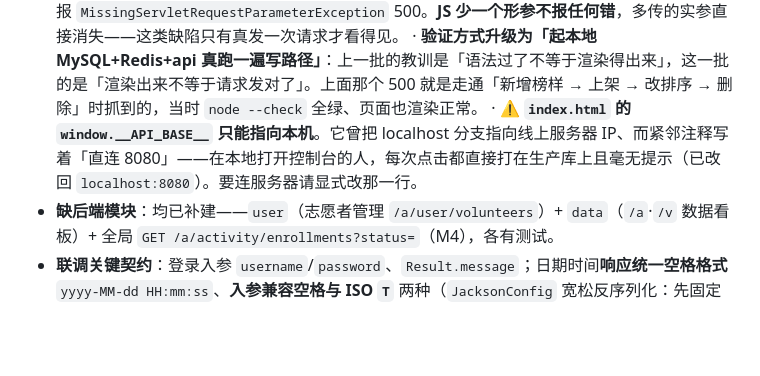
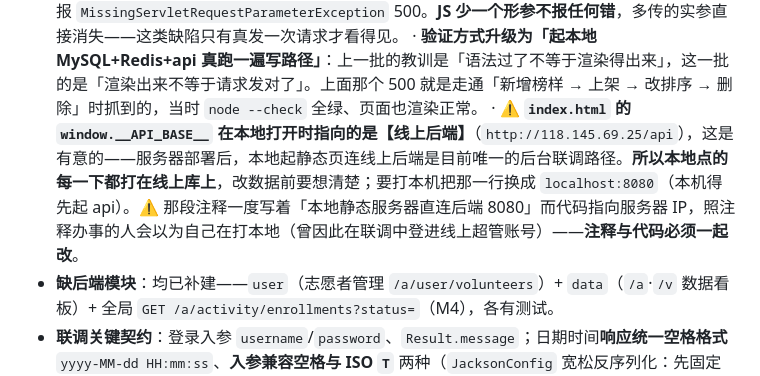
Before and after one commit to 3435986347-spec/volunteerplatform, a Markdown page: CLAUDE.md, the part around the change. Rendered like a GitHub page; blank space fills up the shorter version.

Commit message:
docs: 更正 __API_BASE__ 那条——本地指向线上是有意的，不是待修的问题
上一条写成了「只能指向本机 / 已改回 localhost:8080」，是我判断错了：
服务器部署之后，本地起静态页连线上后端是目前唯一能测后台的方式。
改成如实描述现状 + 说明它的代价（本地每一次点击都打在线上库上）。

Co-Authored-By: Claude Opus 5 <noreply@anthropic.com>

```diff
--- a/CLAUDE.md
+++ b/CLAUDE.md
@@ -57,7 +57,7 @@ This file provides guidance to Claude Code (claude.ai/code) when working with co
   · **排行榜的核心是把 `fromSnapshot` 摆到明面上**——后端对已结束周期「没有快照就退回实时聚合并如实回 false」，两种情况显示成同一张表格，运营就会把一份还会变的榜单当定稿发出去。故未冻结给黄色告警、已冻结给蓝色说明；**总榜从不冻结**故两条都不显示、也不给冻结按钮；「强制重算」单列一个危险确认（它丢弃已公示的名次）。**`rankType=4` 微心愿不进下拉框**——后端预留取值但显式拒绝，放进去得到的空榜单会被读成「这个月没人上榜」。
   · ⚠️ **`API.put/patch/del` 曾只收 `(path, body)`，第三个 query 参数被静默丢掉**（已修，四个写方法与 `post` 一致）。后端有一批「路径带 id、值走 `@RequestParam`」的端点（`role-models/{id}/status?status=`、`.../sort?sort=`、`medals/{id}/sort?sort=`），调用方 `API.put(path, null, {status:1})` 写法是对的、读起来也是对的，但参数根本没发出去，后端报 `MissingServletRequestParameterException` 500。**JS 少一个形参不报任何错**，多传的实参直接消失——这类缺陷只有真发一次请求才看得见。
   · **验证方式升级为「起本地 MySQL+Redis+api 真跑一遍写路径」**：上一批的教训是「语法过了不等于渲染得出来」，这一批的是「渲染出来不等于请求发对了」。上面那个 500 就是走通「新增榜样 → 上架 → 改排序 → 删除」时抓到的，当时 `node --check` 全绿、页面也渲染正常。
-  · ⚠️ **`index.html` 的 `window.__API_BASE__` 只能指向本机**。它曾把 localhost 分支指向线上服务器 IP、而紧邻注释写着「直连 8080」——在本地打开控制台的人，每次点击都直接打在生产库上且毫无提示（已改回 `localhost:8080`）。要连服务器请显式改那一行。
+  · ⚠️ **`index.html` 的 `window.__API_BASE__` 在本地打开时指向的是【线上后端】**（`http://118.145.69.25/api`），这是有意的——服务器部署后，本地起静态页连线上后端是目前唯一的后台联调路径。**所以本地点的每一下都打在线上库上**，改数据前要想清楚；要打本机把那一行换成 `localhost:8080`（本机得先起 api）。⚠️ 那段注释一度写着「本地静态服务器直连后端 8080」而代码指向服务器 IP，照注释办事的人会以为自己在打本地（曾因此在联调中登进线上超管账号）——**注释与代码必须一起改**。
 - **缺后端模块**：均已补建——`user`（志愿者管理 `/a/user/volunteers`）+ `data`（`/a`·`/v` 数据看板）+ 全局 `GET /a/activity/enrollments?status=`（M4），各有测试。
 - **联调关键契约**：登录入参 `username`/`password`、`Result.message`；日期时间**响应统一空格格式** `yyyy-MM-dd HH:mm:ss`、**入参兼容空格与 ISO `T`** 两种（`JacksonConfig` 宽松反序列化：先固定格式、失败回退 `ISO_LOCAL_DATE_TIME`——后台 datetime-local 送 `T`、小程序 `normalizeDateTimeForSubmit` 也送 `T`，均可）；`Long`→字符串（前端 id/total 按字符串、必要处 `Number()`）；活动为 **slot 制**（名额在 `slots[].needCount`，建活动至少一个 slot）。
 
```
